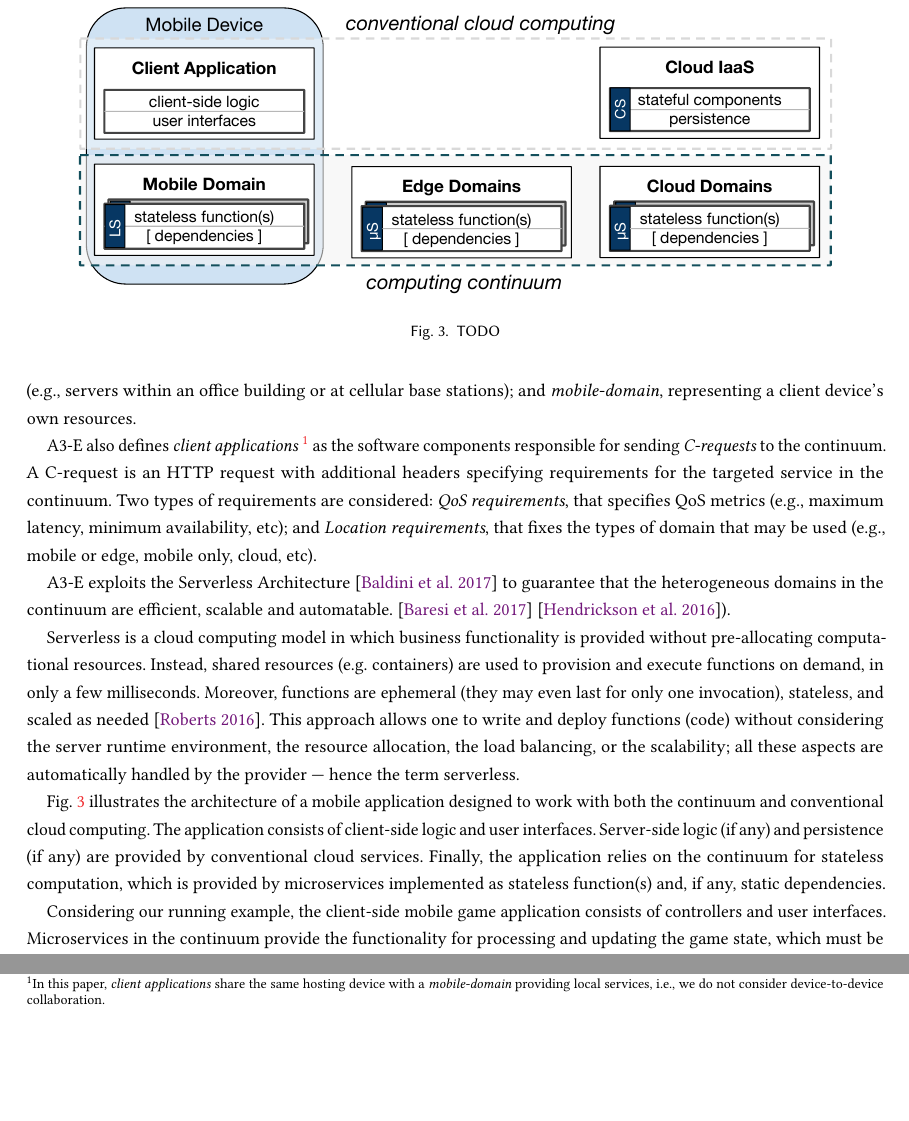
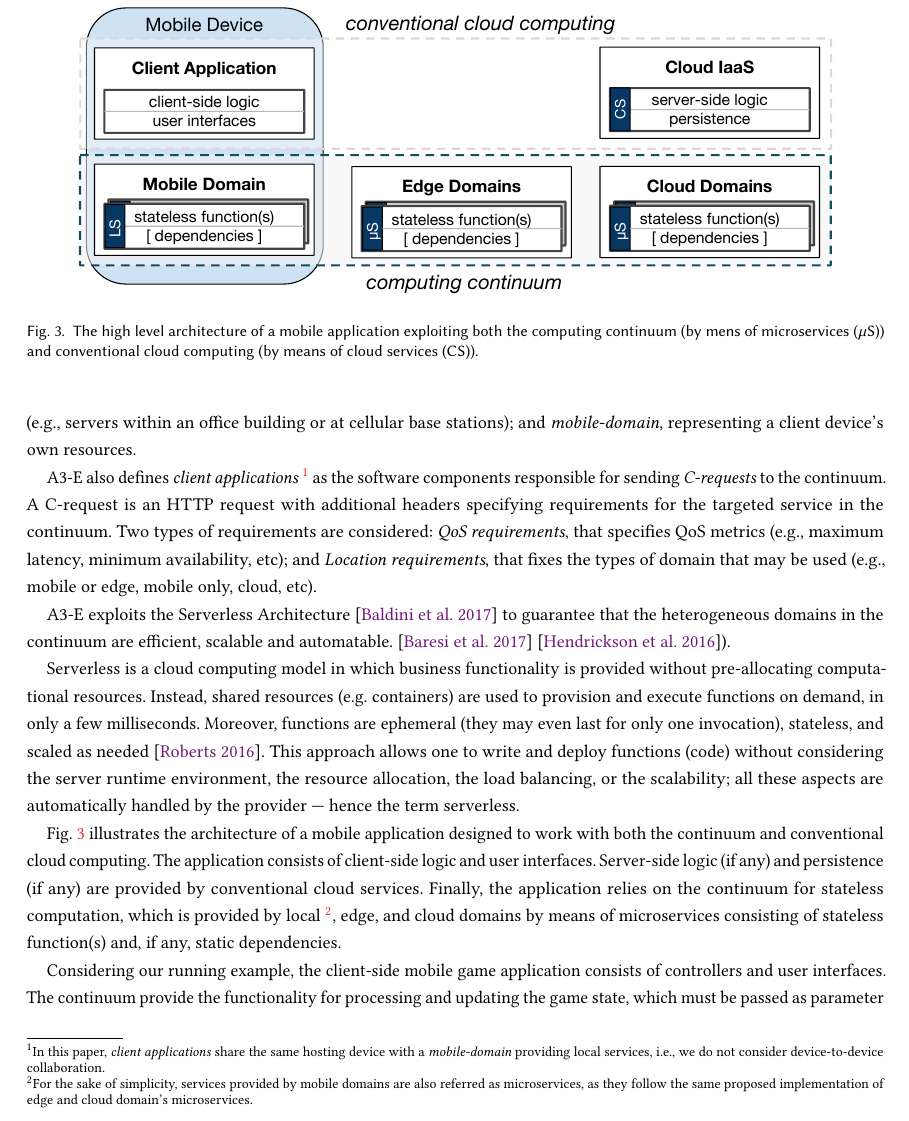
Before and after one commit to danilomendonca/acm-toit-continuum, a LaTeX paper (main.tex, which reads sections/proposal.tex): two parts of page 5 of 20 before the commit and part of page 5 of 20 after it, the two joined at a grey line, cut so that both start at the same text, the shorter picture padded with empty space. Compiled offline with pdfLaTeX.

Commit message:
continuum-arch example

```diff
--- a/sections/proposal.tex
+++ b/sections/proposal.tex
@@ -19,7 +19,7 @@ A3-E also defines \textit{client applications}~\footnote{In this paper, \textit{
 %The figure has been placed here to avoid multiple diagrams in the same page [Danilo]
 \begin{figure}[tbp]
 	\includegraphics[width=0.9\textwidth]{figs/Continuum-arch}
-	\caption{TODO}
+	\caption{The high level architecture of a mobile application exploiting both the computing continuum (by mens of microservices ($\mu$S)) and conventional cloud computing (by means of cloud services (CS)). }
 	\label{fig:Continuum-arch}
 \end{figure}
 
@@ -33,10 +33,10 @@ A3-E exploits the Serverless Architecture~\cite{baldini2017serverless} to guaran
 Serverless is a cloud computing model in which business functionality is provided without pre-allocating computational resources. Instead, shared resources (e.g. containers) are used to provision and execute functions on demand, in only a few milliseconds. Moreover, functions are ephemeral (they may even last for only one invocation), stateless, and scaled as needed~\cite{Roberts:2016}. This approach allows one to write and deploy functions (code) without considering the server runtime environment, the resource allocation, the load balancing, or the scalability; all these aspects are automatically handled by the provider --- hence the term serverless.
 
 Fig.~\ref{fig:Continuum-arch} illustrates the architecture of a mobile application designed to work with both the continuum and conventional cloud computing. The application consists of
-client-side logic and user interfaces. Server-side logic (if any) and persistence (if any) are provided by conventional cloud services. Finally, the application relies on the continuum for stateless computation, which is provided by microservices implemented as stateless function(s) and, if any, static dependencies.
+client-side logic and user interfaces. Server-side logic (if any) and persistence (if any) are provided by conventional cloud services. Finally, the application relies on the continuum for stateless computation, which is provided by local~\footnote{For the sake of simplicity, services provided by mobile domains are also referred as microservices, as they follow the same proposed implementation of edge and cloud domain's microservices.}, edge, and cloud domains by means of microservices consisting of stateless function(s) and, if any, static dependencies.
+%We consider conventional cloud services to be outside of the continuum because they can host virtually any type of application, apart from those that are continuum-compliant.
 %TODO let's discuss among us where is the best place to add this; here it must have already been said, probably in the explanation about serverless in the previous paragraph [Danilo]
-%We consider conventional cloud services to be outside of the continuum because they can host virtually any type of application, apart from those that are continuum-compliant.
 
 
-Considering our running example, the client-side mobile game application consists of controllers and user interfaces. Microservices in the continuum provide the functionality for processing and updating the game state, which must be passed as parameter in conjunction with game events (e.g., user inputs). Finally, it also includes cloud services providing stateful business logic (e.g. authentication) and persistence (e.g., players scores).
+Considering our running example, the client-side mobile game application consists of controllers and user interfaces. The continuum provide the functionality for processing and updating the game state, which must be passed as parameter to a microservice in the continuum in conjunction with game events (e.g., user inputs). Finally, it also includes cloud services providing stateful server-side logic (e.g. authentication, business logic) and persistence (e.g., player scores).
 
```
Also changed, not shown: figs/Continuum-arch.pdf, sections/proposal.tex (2 more changed lines).
